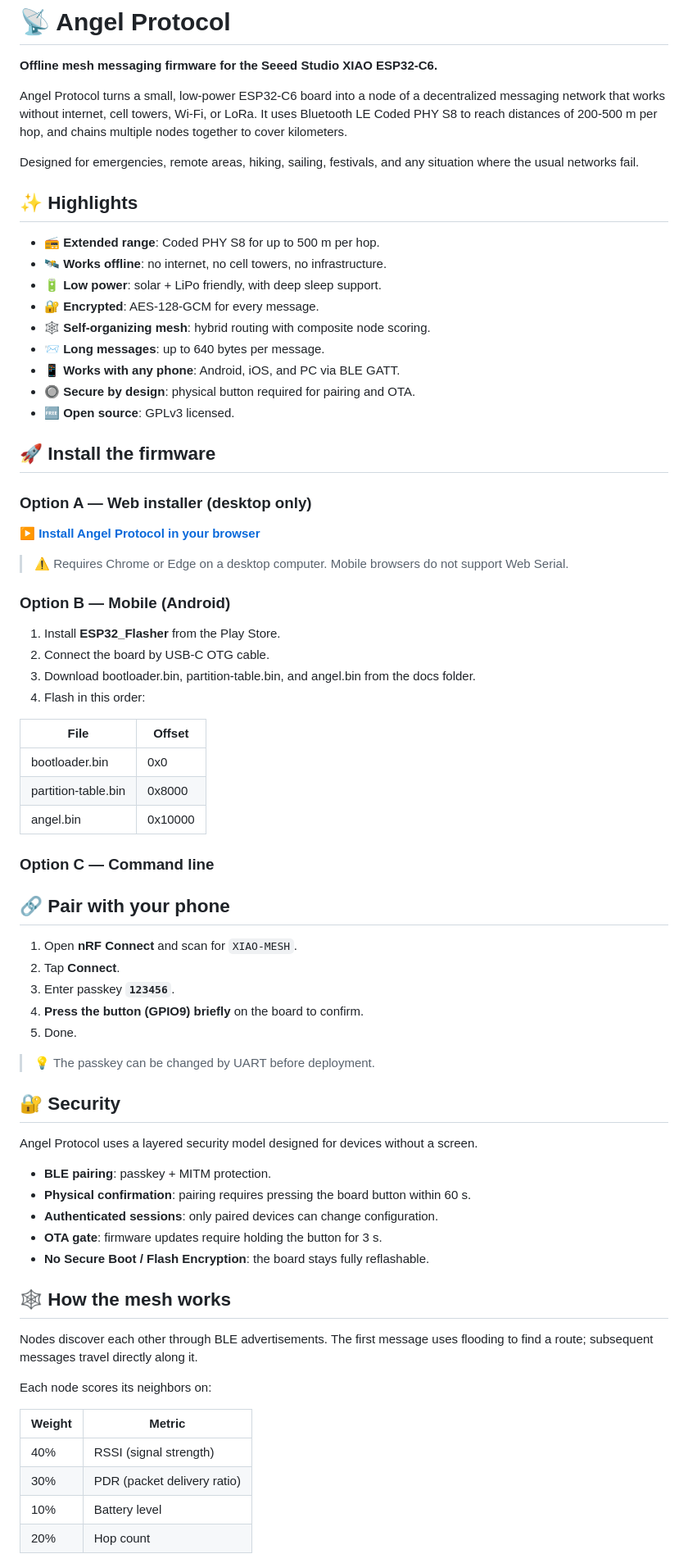
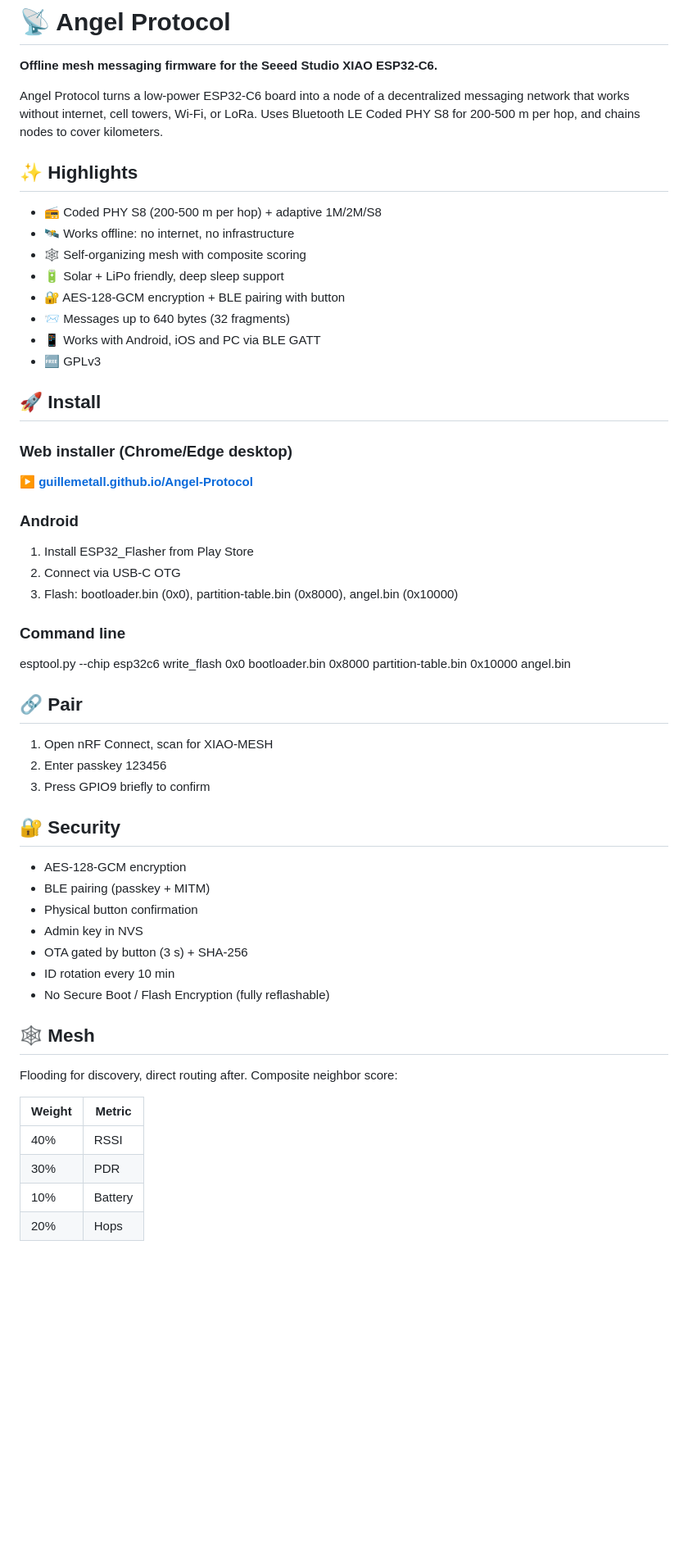
Before and after one commit to guillemetall/Angel-Protocol, a Markdown page: README.md, the part around one of its changes. Shown at 82% size. GitHub-like rendering; blank space fills up the shorter version.

Commit message:
README: compact update

```diff
--- a/README.md
+++ b/README.md
@@ -2,76 +2,56 @@
 
 **Offline mesh messaging firmware for the Seeed Studio XIAO ESP32-C6.**
 
-Angel Protocol turns a small, low-power ESP32-C6 board into a node of a decentralized messaging network that works without internet, cell towers, Wi-Fi, or LoRa. It uses Bluetooth LE Coded PHY S8 to reach distances of 200-500 m per hop, and chains multiple nodes together to cover kilometers.
-
-Designed for emergencies, remote areas, hiking, sailing, festivals, and any situation where the usual networks fail.
+Angel Protocol turns a low-power ESP32-C6 board into a node of a decentralized messaging network that works without internet, cell towers, Wi-Fi, or LoRa. Uses Bluetooth LE Coded PHY S8 for 200-500 m per hop, and chains nodes to cover kilometers.
 
 ## ✨ Highlights
 
-- 📻 **Extended range**: Coded PHY S8 for up to 500 m per hop.
-- 🛰️ **Works offline**: no internet, no cell towers, no infrastructure.
-- 🔋 **Low power**: solar + LiPo friendly, with deep sleep support.
-- 🔐 **Encrypted**: AES-128-GCM for every message.
-- 🕸️ **Self-organizing mesh**: hybrid routing with composite node scoring.
-- 📨 **Long messages**: up to 640 bytes per message.
-- 📱 **Works with any phone**: Android, iOS, and PC via BLE GATT.
-- 🔘 **Secure by design**: physical button required for pairing and OTA.
-- 🆓 **Open source**: GPLv3 licensed.
+- 📻 Coded PHY S8 (200-500 m per hop) + adaptive 1M/2M/S8
+- 🛰️ Works offline: no internet, no infrastructure
+- 🕸️ Self-organizing mesh with composite scoring
+- 🔋 Solar + LiPo friendly, deep sleep support
+- 🔐 AES-128-GCM encryption + BLE pairing with button
+- 📨 Messages up to 640 bytes (32 fragments)
+- 📱 Works with Android, iOS and PC via BLE GATT
+- 🆓 GPLv3
 
-## 🚀 Install the firmware
+## 🚀 Install
 
-### Option A — Web installer (desktop only)
+### Web installer (Chrome/Edge desktop)
+**[▶ guillemetall.github.io/Angel-Protocol](https://guillemetall.github.io/Angel-Protocol/)**
 
-**[▶ Install Angel Protocol in your browser](https://guillemetall.github.io/Angel-Protocol/)**
+### Android
+1. Install ESP32_Flasher from Play Store
+2. Connect via USB-C OTG
+3. Flash: bootloader.bin (0x0), partition-table.bin (0x8000), angel.bin (0x10000)
 
-> ⚠️ Requires Chrome or Edge on a desktop computer. Mobile browsers do not support Web Serial.
+### Command line
+esptool.py --chip esp32c6 write_flash 0x0 bootloader.bin 0x8000 partition-table.bin 0x10000 angel.bin
 
-### Option B — Mobile (Android)
+## 🔗 Pair
 
-1. Install **ESP32_Flasher** from the Play Store.
-2. Connect the board by USB-C OTG cable.
-3. Download bootloader.bin, partition-table.bin, and angel.bin from the docs folder.
-4. Flash in this order:
-
-| File | Offset |
-|------|--------|
-| bootloader.bin | 0x0 |
-| partition-table.bin | 0x8000 |
-| angel.bin | 0x10000 |
-
-### Option C — Command line
-
-
-## 🔗 Pair with your phone
-
-1. Open **nRF Connect** and scan for `XIAO-MESH`.
-2. Tap **Connect**.
-3. Enter passkey **`123456`**.
-4. **Press the button (GPIO9) briefly** on the board to confirm.
-5. Done.
-
-> 💡 The passkey can be changed by UART before deployment.
+1. Open nRF Connect, scan for XIAO-MESH
+2. Enter passkey 123456
+3. Press GPIO9 briefly to confirm
 
 ## 🔐 Security
 
-Angel Protocol uses a layered security model designed for devices without a screen.
+- AES-128-GCM encryption
+- BLE pairing (passkey + MITM)
+- Physical button confirmation
+- Admin key in NVS
+- OTA gated by button (3 s) + SHA-256
+- ID rotation every 10 min
+- No Secure Boot / Flash Encryption (fully reflashable)
 
-- **BLE pairing**: passkey + MITM protection.
-- **Physical confirmation**: pairing requires pressing the board button within 60 s.
-- **Authenticated sessions**: only paired devices can change configuration.
-- **OTA gate**: firmware updates require holding the button for 3 s.
-- **No Secure Boot / Flash Encryption**: the board stays fully reflashable.
+## 🕸️ Mesh
 
-## 🕸️ How the mesh works
-
-Nodes discover each other through BLE advertisements. The first message uses flooding to find a route; subsequent messages travel directly along it.
-
-Each node scores its neighbors on:
+Flooding for discovery, direct routing after. Composite neighbor score:
 
 | Weight | Metric |
 |--------|--------|
-| 40% | RSSI (signal strength) |
-| 30% | PDR (packet delivery ratio) |
-| 10% | Battery level |
-| 20% | Hop count |
+| 40% | RSSI |
+| 30% | PDR |
+| 10% | Battery |
+| 20% | Hops |
 
```
Also changed, not shown: other parts of README.md (+49 -46 lines).
